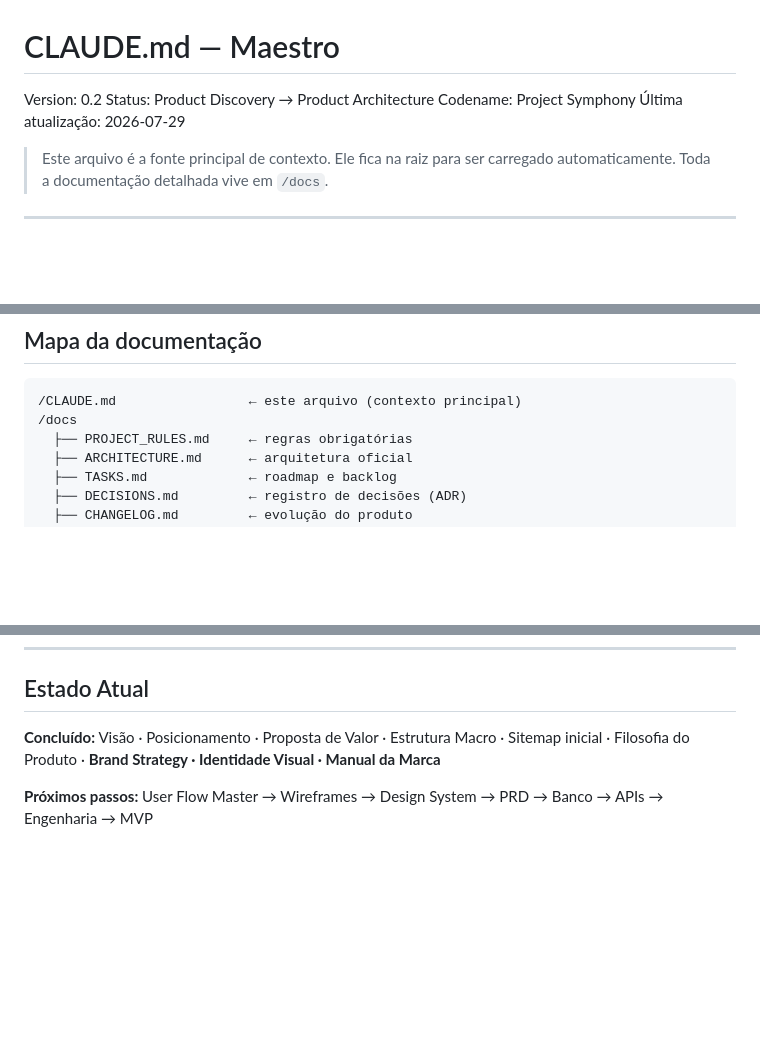
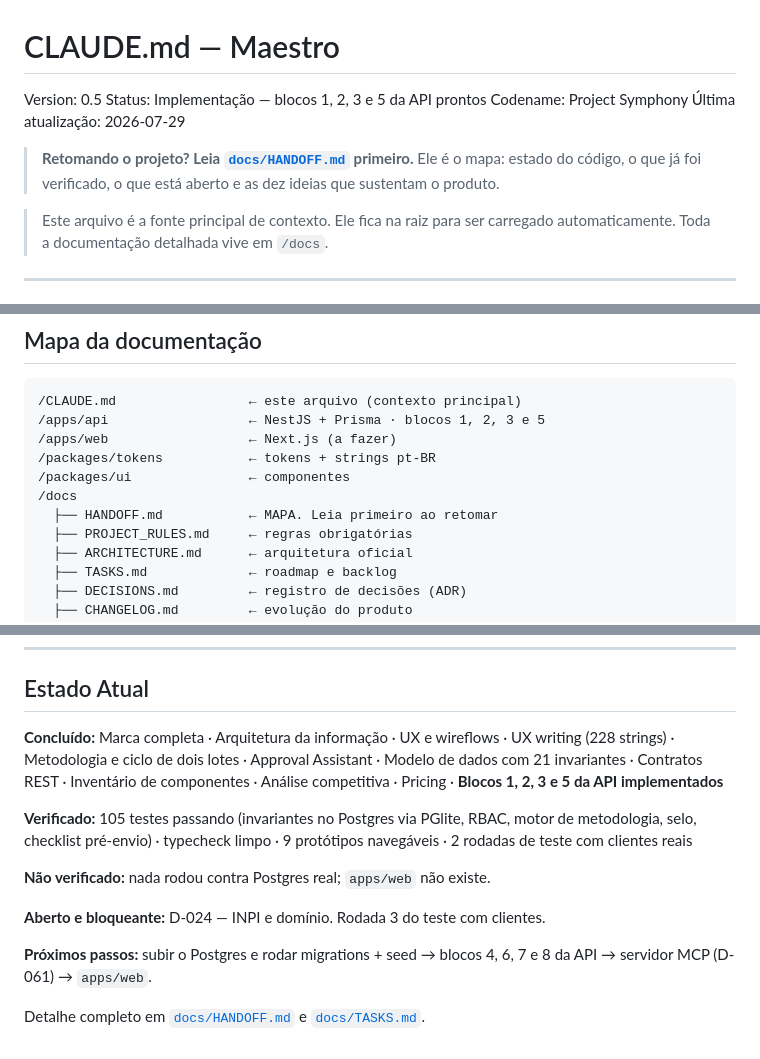
Before and after one commit to victorbarrosoc-hub/Maestro-Config, a Markdown page: CLAUDE.md, 3 parts joined by grey strips. Drawn GitHub-style; blank space fills up the shorter version.

````diff
--- a/CLAUDE.md
+++ b/CLAUDE.md
@@ -1,9 +1,13 @@
 # CLAUDE.md — Maestro
 
-Version: 0.2
-Status: Product Discovery → Product Architecture
+Version: 0.5
+Status: Implementação — blocos 1, 2, 3 e 5 da API prontos
 Codename: Project Symphony
 Última atualização: 2026-07-29
+
+> **Retomando o projeto? Leia [`docs/HANDOFF.md`](docs/HANDOFF.md) primeiro.**
+> Ele é o mapa: estado do código, o que já foi verificado, o que está aberto
+> e as dez ideias que sustentam o produto.
 
 > Este arquivo é a fonte principal de contexto. Ele fica na raiz para ser carregado
 > automaticamente. Toda a documentação detalhada vive em `/docs`.
@@ -207,7 +211,12 @@ Priorizar escalabilidade, simplicidade e UX.
 
 ```
 /CLAUDE.md                 ← este arquivo (contexto principal)
+/apps/api                  ← NestJS + Prisma · blocos 1, 2, 3 e 5
+/apps/web                  ← Next.js (a fazer)
+/packages/tokens           ← tokens + strings pt-BR
+/packages/ui               ← componentes
 /docs
+  ├── HANDOFF.md           ← MAPA. Leia primeiro ao retomar
   ├── PROJECT_RULES.md     ← regras obrigatórias
   ├── ARCHITECTURE.md      ← arquitetura oficial
   ├── TASKS.md             ← roadmap e backlog
@@ -228,6 +237,20 @@ Priorizar escalabilidade, simplicidade e UX.
 
 ## Estado Atual
 
-**Concluído:** Visão · Posicionamento · Proposta de Valor · Estrutura Macro · Sitemap inicial · Filosofia do Produto · **Brand Strategy · Identidade Visual · Manual da Marca**
+**Concluído:** Marca completa · Arquitetura da informação · UX e wireflows ·
+UX writing (228 strings) · Metodologia e ciclo de dois lotes · Approval Assistant ·
+Modelo de dados com 21 invariantes · Contratos REST · Inventário de componentes ·
+Análise competitiva · Pricing · **Blocos 1, 2, 3 e 5 da API implementados**
 
-**Próximos passos:** User Flow Master → Wireframes → Design System → PRD → Banco → APIs → Engenharia → MVP
+**Verificado:** 105 testes passando (invariantes no Postgres via PGlite, RBAC,
+motor de metodologia, selo, checklist pré-envio) · typecheck limpo ·
+9 protótipos navegáveis · 2 rodadas de teste com clientes reais
+
+**Não verificado:** nada rodou contra Postgres real; `apps/web` não existe.
+
+**Aberto e bloqueante:** D-024 — INPI e domínio. Rodada 3 do teste com clientes.
+
+**Próximos passos:** subir o Postgres e rodar migrations + seed → blocos 4, 6, 7
+e 8 da API → servidor MCP (D-061) → `apps/web`.
+
+Detalhe completo em [`docs/HANDOFF.md`](docs/HANDOFF.md) e [`docs/TASKS.md`](docs/TASKS.md).
````
Also changed, not shown: docs/HANDOFF.md (added, +231 -0 lines).
